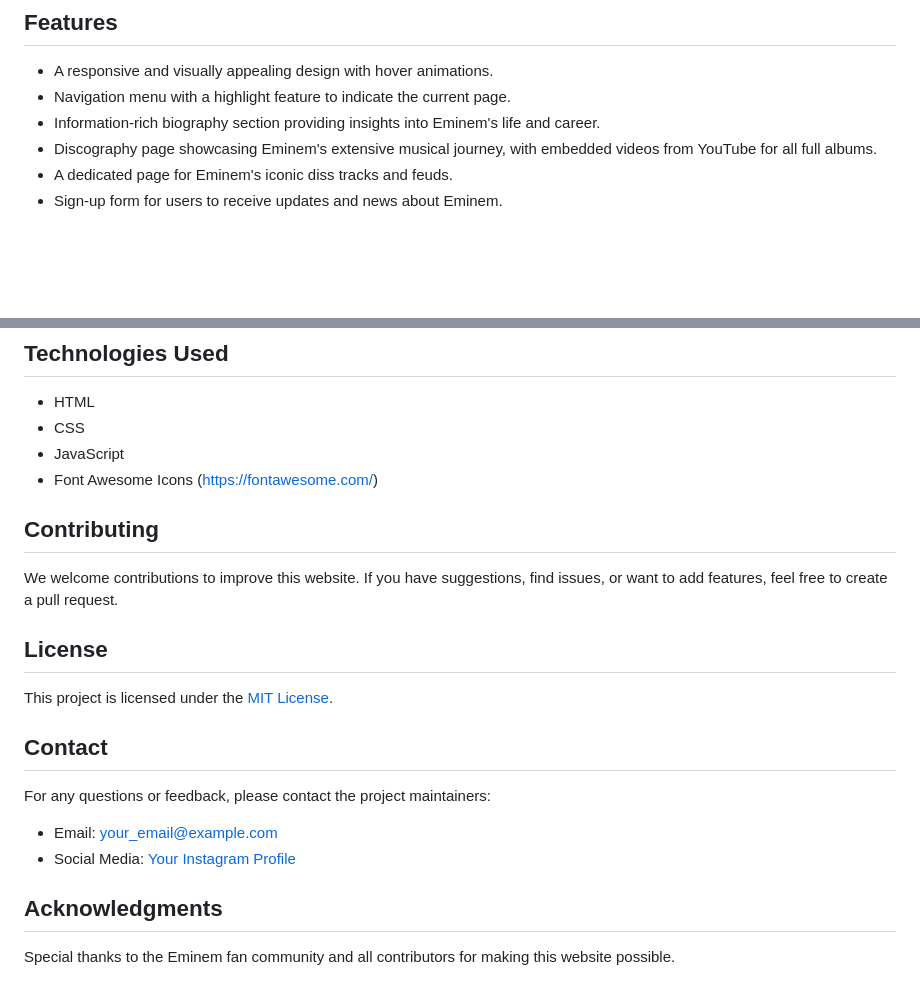
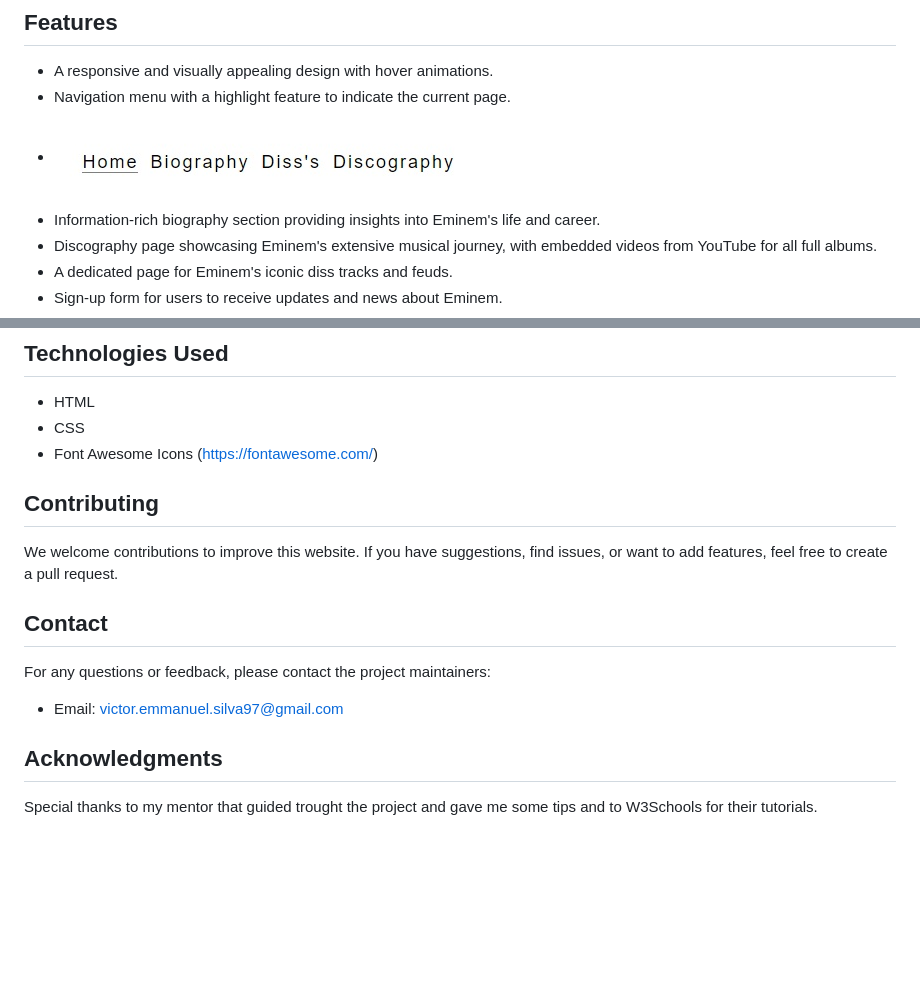
Before and after one commit to CptMundo/Project-1, a Markdown page: README.md, 2 parts joined by grey strips. Rendered like a GitHub page; blank space fills up the shorter version.

Commit message:
Update Readme navigation menu image

```diff
--- a/README.md
+++ b/README.md
@@ -28,6 +28,7 @@ To run this website locally, follow these steps:
 
 - A responsive and visually appealing design with hover animations.
 - Navigation menu with a highlight feature to indicate the current page.
+- ![NavigatioN-menu](docs/readme-images/nav-menu.jpg)
 - Information-rich biography section providing insights into Eminem's life and career.
 - Discography page showcasing Eminem's extensive musical journey, with embedded videos from YouTube for all full albums.
 - A dedicated page for Eminem's iconic diss tracks and feuds.
@@ -50,24 +51,19 @@ To run this website locally, follow these steps:
 
 - HTML
 - CSS
-- JavaScript
 - Font Awesome Icons (<https://fontawesome.com/>)
 
 ## Contributing
 
 We welcome contributions to improve this website. If you have suggestions, find issues, or want to add features, feel free to create a pull request.
 
-## License
-
-This project is licensed under the [MIT License](LICENSE).
-
 ## Contact
 
 For any questions or feedback, please contact the project maintainers:
 
-- Email: [your_email@example.com](mailto:your_email@example.com)
-- Social Media: [Your Instagram Profile](https://www.instagram.com/your_instagram_profile/)
+- Email: [victor.emmanuel.silva97@gmail.com](victor.emmanuel.silva97@gmail.com)
+
 
 ## Acknowledgments
 
-Special thanks to the Eminem fan community and all contributors for making this website possible.
+Special thanks to my mentor that guided trought the project and gave me some tips and to W3Schools for their tutorials.
```
Also changed, not shown: other parts of README.md (+2 -2 lines).
